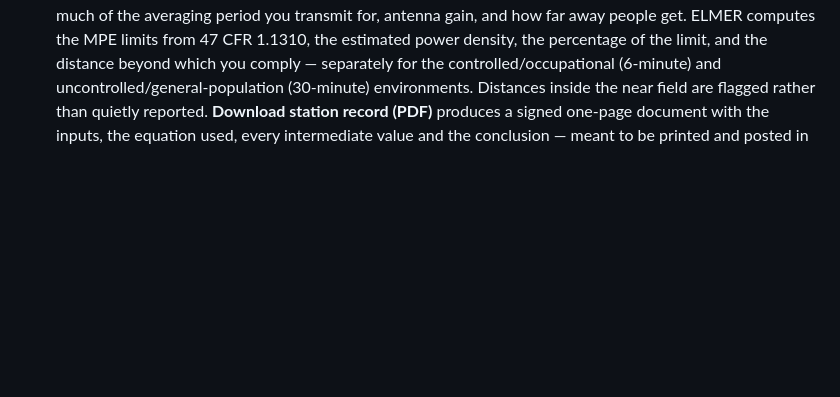
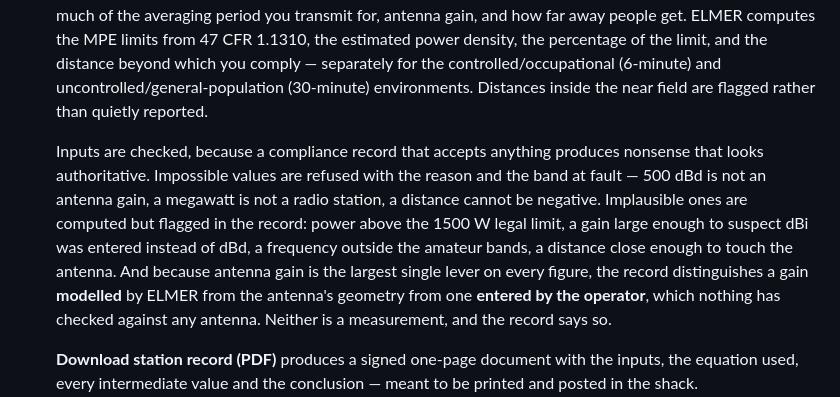
Before and after one commit to skpeterson2000/elmer, a Markdown page: README.md, the part around the change. Drawn GitHub-style; blank space fills up the shorter version.

Commit message:
Document the RF exposure input checks
The validation work went in without its README note.

Co-Authored-By: Claude Opus 5 <noreply@anthropic.com>

```diff
--- a/README.md
+++ b/README.md
@@ -212,7 +212,21 @@ Interactive versions of the maths the pools test:
   the limit, and the distance beyond which you comply — separately for the
   controlled/occupational (6-minute) and uncontrolled/general-population
   (30-minute) environments. Distances inside the near field are flagged rather
-  than quietly reported. **Download station record (PDF)** produces a signed
+  than quietly reported.
+
+  Inputs are checked, because a compliance record that accepts anything
+  produces nonsense that looks authoritative. Impossible values are refused
+  with the reason and the band at fault — 500 dBd is not an antenna gain, a
+  megawatt is not a radio station, a distance cannot be negative. Implausible
+  ones are computed but flagged in the record: power above the 1500 W legal
+  limit, a gain large enough to suspect dBi was entered instead of dBd, a
+  frequency outside the amateur bands, a distance close enough to touch the
+  antenna. And because antenna gain is the largest single lever on every
+  figure, the record distinguishes a gain **modelled** by ELMER from the
+  antenna's geometry from one **entered by the operator**, which nothing has
+  checked against any antenna. Neither is a measurement, and the record says so.
+
+  **Download station record (PDF)** produces a signed
   one-page document with the inputs, the equation used, every intermediate
   value and the conclusion — meant to be printed and posted in the shack.
 - **Path and line of sight** — the tool that answers "will this link work".
```
